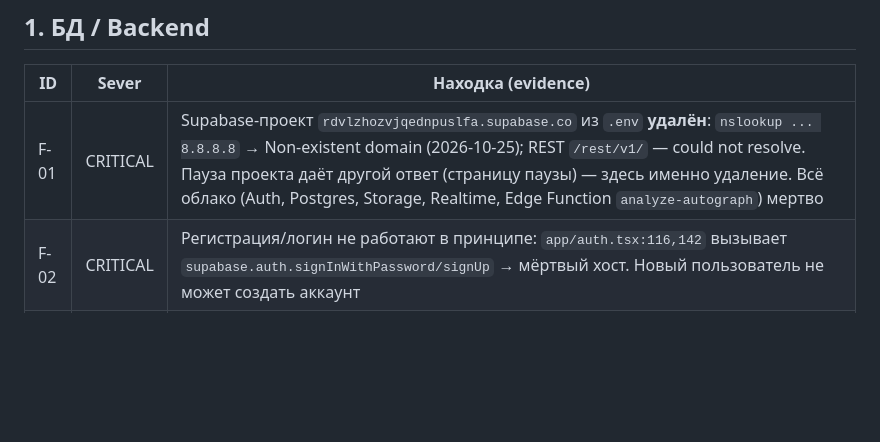
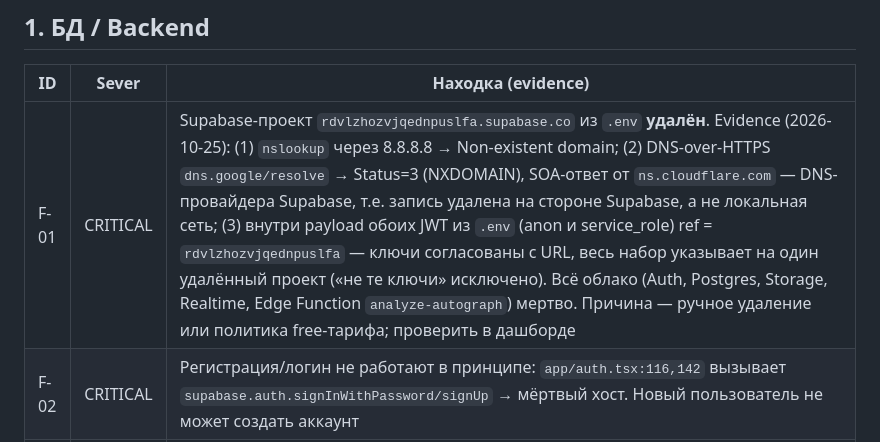
Before and after one commit to superdanich7-jpg/autograph-app, a Markdown page: tasks/AUDIT-2026-10-25.md, the part around the change. Rendered like a GitHub page; blank space fills up the shorter version.

Commit message:
AUDIT-EVIDENCE: F-01 усилен — DoH dns.google Status=3 (NXDOMAIN, SOA Cloudflare=DNS Supabase) + ref внутри обоих JWT (.env) совпадает с мёртвым URL. Ключи есть, но проект удалён на стороне Supabase

```diff
--- a/tasks/AUDIT-2026-10-25.md
+++ b/tasks/AUDIT-2026-10-25.md
@@ -29,7 +29,7 @@
 
 | ID | Sever | Находка (evidence) |
 |----|-------|--------------------|
-| F-01 | CRITICAL | Supabase-проект `rdvlzhozvjqednpuslfa.supabase.co` из `.env` **удалён**: `nslookup ... 8.8.8.8` → Non-existent domain (2026-10-25); REST `/rest/v1/` — could not resolve. Пауза проекта даёт другой ответ (страницу паузы) — здесь именно удаление. Всё облако (Auth, Postgres, Storage, Realtime, Edge Function `analyze-autograph`) мертво |
+| F-01 | CRITICAL | Supabase-проект `rdvlzhozvjqednpuslfa.supabase.co` из `.env` **удалён**. Evidence (2026-10-25): (1) `nslookup` через 8.8.8.8 → Non-existent domain; (2) DNS-over-HTTPS `dns.google/resolve` → Status=3 (NXDOMAIN), SOA-ответ от `ns.cloudflare.com` — DNS-провайдера Supabase, т.е. запись удалена на стороне Supabase, а не локальная сеть; (3) внутри payload обоих JWT из `.env` (anon и service_role) ref = `rdvlzhozvjqednpuslfa` — ключи согласованы с URL, весь набор указывает на один удалённый проект («не те ключи» исключено). Всё облако (Auth, Postgres, Storage, Realtime, Edge Function `analyze-autograph`) мертво. Причина — ручное удаление или политика free-тарифа; проверить в дашборде |
 | F-02 | CRITICAL | Регистрация/логин не работают в принципе: `app/auth.tsx:116,142` вызывает `supabase.auth.signInWithPassword/signUp` → мёртвый хост. Новый пользователь не может создать аккаунт |
 | F-03 | CRITICAL | «AI-предпроверка» фактически мертва: Edge Function на том же хосте; работает только локальная эвристика `lib/signature-analyzer.ts` (424 строки, без сервера). Подтверждён старый B-09 |
 | F-04 | HIGH | «Мёртвый.env-обман»: `isSupabaseConfigured === true` (env заполнен), приложение считает облако подключённым → каждый сетевой вызов висит до таймаута → `syncStatus='error'`, в профиле «Нужно проверить подключение». Нужен startup health-check + быстрый offline-fail |
```
